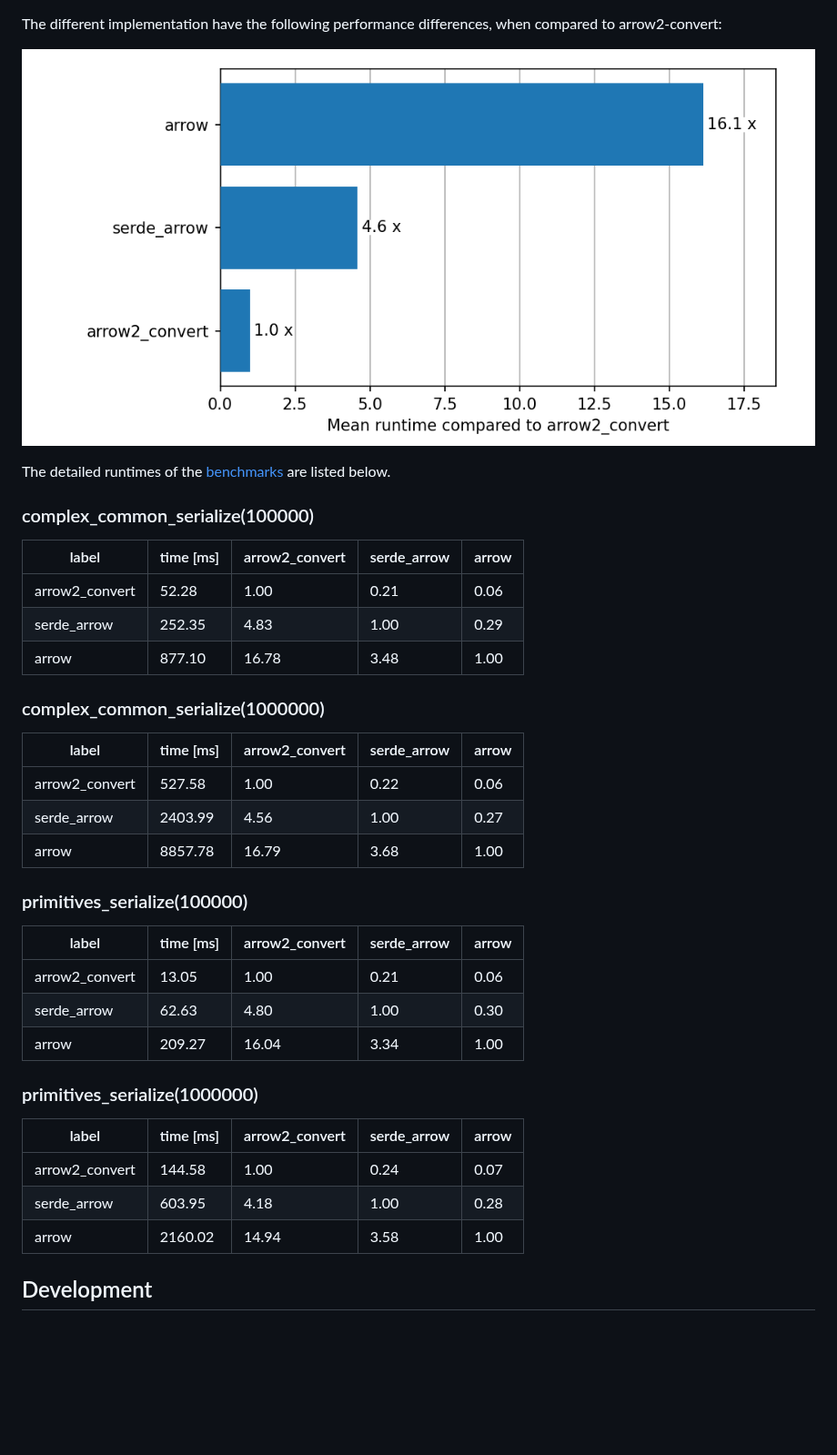
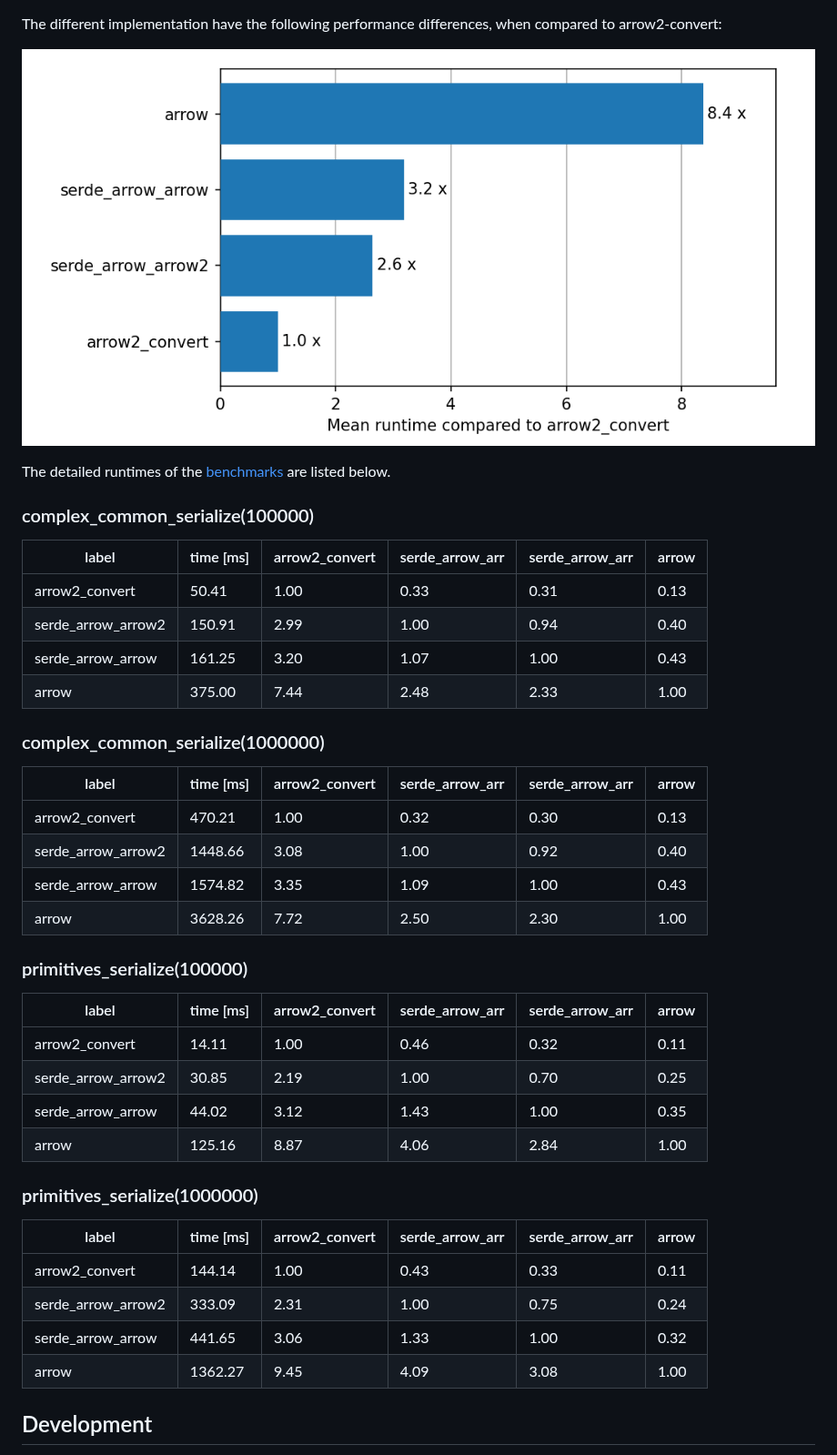
Before and after one commit to chmp/serde_arrow, a Markdown page: Readme.md, the part around the change. Shown at 91% size. GitHub-like rendering; pictures changed too: timings.png; blank space fills up the shorter version.

Commit message:
Update benchmarks

```diff
--- a/Readme.md
+++ b/Readme.md
@@ -107,35 +107,39 @@ The detailed runtimes of the [benchmarks](./serde_arrow/benches/groups/) are lis
 <!-- start:benchmarks -->
 ### complex_common_serialize(100000)
 
-| label          | time [ms] | arrow2_convert | serde_arrow | arrow |
-|----------------|-----------|----------------|-------------|-------|
-| arrow2_convert |     52.28 |           1.00 |        0.21 |  0.06 |
-| serde_arrow    |    252.35 |           4.83 |        1.00 |  0.29 |
-| arrow          |    877.10 |          16.78 |        3.48 |  1.00 |
+| label              | time [ms] | arrow2_convert | serde_arrow_arr | serde_arrow_arr | arrow |
+|--------------------|-----------|----------------|-----------------|-----------------|-------|
+| arrow2_convert     |     50.41 |           1.00 |            0.33 |            0.31 |  0.13 |
+| serde_arrow_arrow2 |    150.91 |           2.99 |            1.00 |            0.94 |  0.40 |
+| serde_arrow_arrow  |    161.25 |           3.20 |            1.07 |            1.00 |  0.43 |
+| arrow              |    375.00 |           7.44 |            2.48 |            2.33 |  1.00 |
 
 ### complex_common_serialize(1000000)
 
-| label          | time [ms] | arrow2_convert | serde_arrow | arrow |
-|----------------|-----------|----------------|-------------|-------|
-| arrow2_convert |    527.58 |           1.00 |        0.22 |  0.06 |
-| serde_arrow    |   2403.99 |           4.56 |        1.00 |  0.27 |
-| arrow          |   8857.78 |          16.79 |        3.68 |  1.00 |
+| label              | time [ms] | arrow2_convert | serde_arrow_arr | serde_arrow_arr | arrow |
+|--------------------|-----------|----------------|-----------------|-----------------|-------|
+| arrow2_convert     |    470.21 |           1.00 |            0.32 |            0.30 |  0.13 |
+| serde_arrow_arrow2 |   1448.66 |           3.08 |            1.00 |            0.92 |  0.40 |
+| serde_arrow_arrow  |   1574.82 |           3.35 |            1.09 |            1.00 |  0.43 |
+| arrow              |   3628.26 |           7.72 |            2.50 |            2.30 |  1.00 |
 
 ### primitives_serialize(100000)
 
-| label          | time [ms] | arrow2_convert | serde_arrow | arrow |
-|----------------|-----------|----------------|-------------|-------|
-| arrow2_convert |     13.05 |           1.00 |        0.21 |  0.06 |
-| serde_arrow    |     62.63 |           4.80 |        1.00 |  0.30 |
-| arrow          |    209.27 |          16.04 |        3.34 |  1.00 |
+| label              | time [ms] | arrow2_convert | serde_arrow_arr | serde_arrow_arr | arrow |
+|--------------------|-----------|----------------|-----------------|-----------------|-------|
+| arrow2_convert     |     14.11 |           1.00 |            0.46 |            0.32 |  0.11 |
+| serde_arrow_arrow2 |     30.85 |           2.19 |            1.00 |            0.70 |  0.25 |
+| serde_arrow_arrow  |     44.02 |           3.12 |            1.43 |            1.00 |  0.35 |
+| arrow              |    125.16 |           8.87 |            4.06 |            2.84 |  1.00 |
 
 ### primitives_serialize(1000000)
 
-| label          | time [ms] | arrow2_convert | serde_arrow | arrow |
-|----------------|-----------|----------------|-------------|-------|
-| arrow2_convert |    144.58 |           1.00 |        0.24 |  0.07 |
-| serde_arrow    |    603.95 |           4.18 |        1.00 |  0.28 |
-| arrow          |   2160.02 |          14.94 |        3.58 |  1.00 |
+| label              | time [ms] | arrow2_convert | serde_arrow_arr | serde_arrow_arr | arrow |
+|--------------------|-----------|----------------|-----------------|-----------------|-------|
+| arrow2_convert     |    144.14 |           1.00 |            0.43 |            0.33 |  0.11 |
+| serde_arrow_arrow2 |    333.09 |           2.31 |            1.00 |            0.75 |  0.24 |
+| serde_arrow_arrow  |    441.65 |           3.06 |            1.33 |            1.00 |  0.32 |
+| arrow              |   1362.27 |           9.45 |            4.09 |            3.08 |  1.00 |
 
 <!-- end:benchmarks -->
 
```
